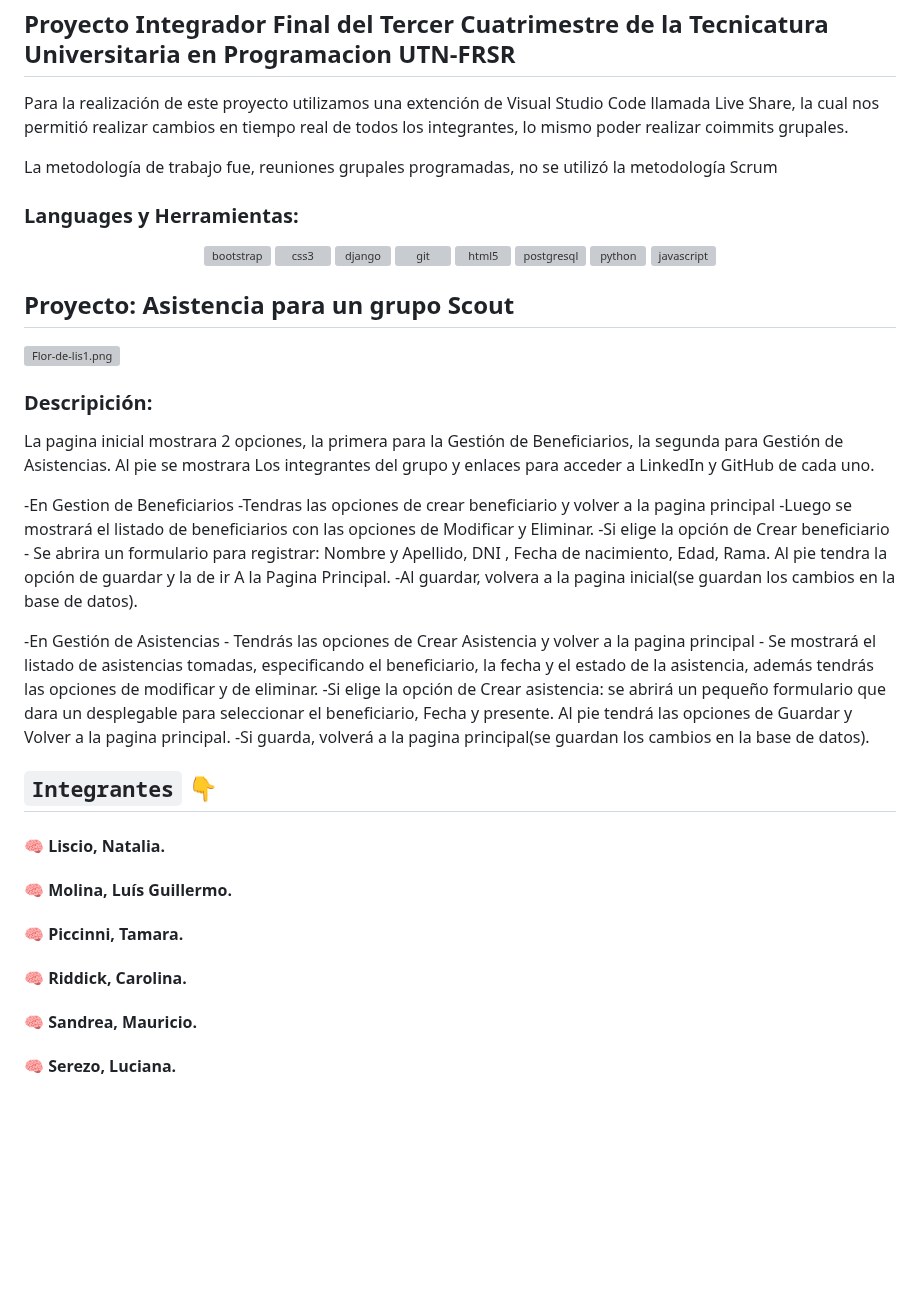
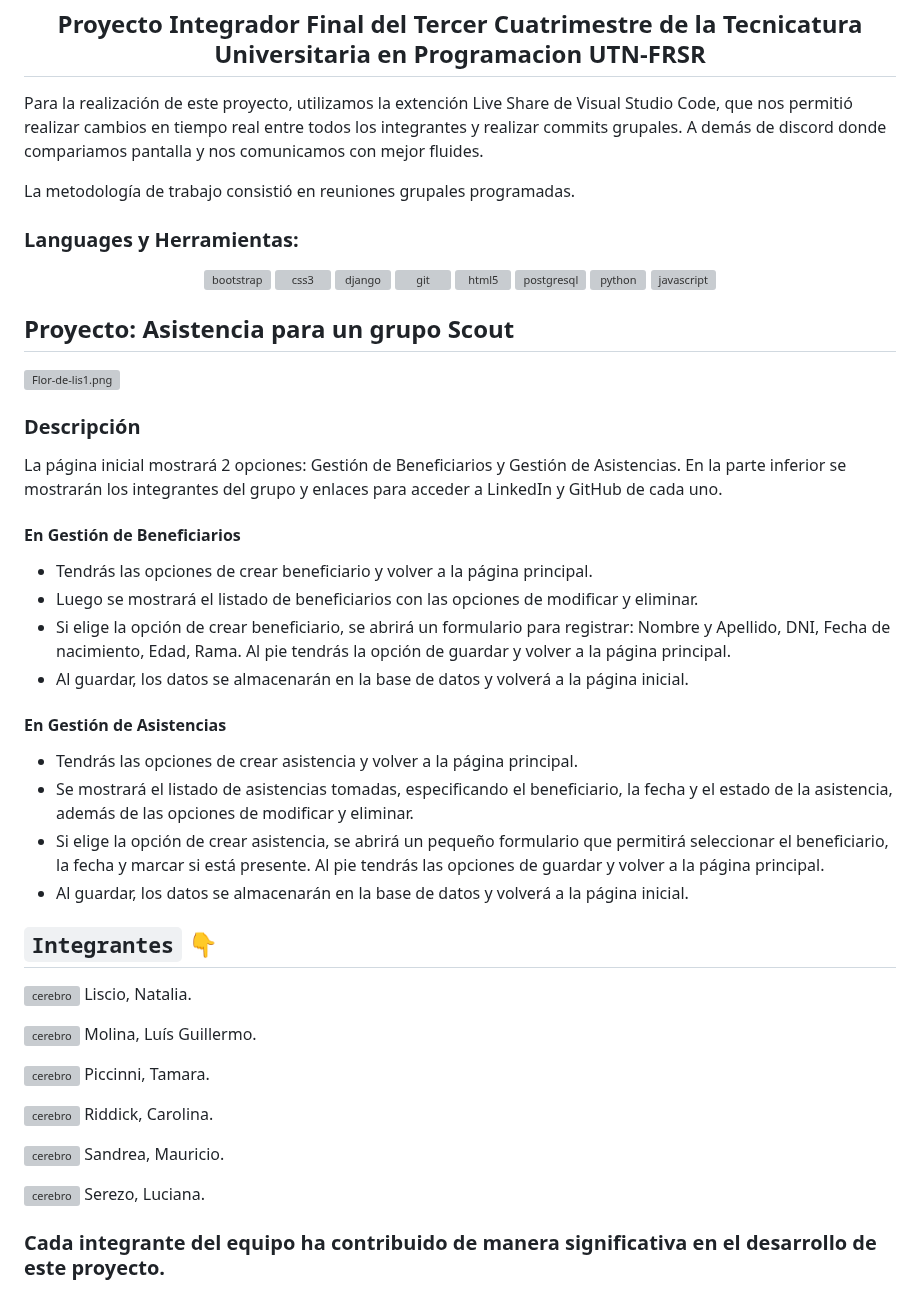
Before and after one commit to MolGuillermo/ProyectoIntegradorPythonBinaryBrains, a Markdown page: README.md, the part around one of its changes. Drawn GitHub-style; blank space fills up the shorter version; grey boxes are pictures that could not be loaded.

Commit message:
retoques al readme

```diff
--- a/README.md
+++ b/README.md
@@ -5,8 +8,7 @@
 <h2>Proyecto Integrador Final del Tercer Cuatrimestre de la Tecnicatura Universitaria en Programacion UTN-FRSR</h2>
-
-<p>Para la realización de este proyecto utilizamos una extención de Visual Studio Code llamada Live Share, la cual nos permitió realizar cambios en tiempo real de todos los integrantes, lo mismo poder realizar coimmits grupales.</p>
-
-<p>La metodología de trabajo fue, reuniones grupales programadas, no se utilizó la metodología Scrum</p>
+</div>
+<p>Para la realización de este proyecto, utilizamos la extención Live Share de Visual Studio Code, que nos permitió realizar cambios en tiempo real entre todos los integrantes y realizar commits grupales. A demás de discord donde compariamos pantalla y nos comunicamos con mejor fluides.</p>
+<p>La metodología de trabajo consistió en reuniones grupales programadas.</p>
 
 <h3 align="left">Languages y Herramientas:</h3>
 <p align="center">
@@ -18,35 +20,51 @@
 	<a href="https://www.postgresql.org" target="_blank" rel="noreferrer"> <img src="https://raw.githubusercontent.com/devicons/devicon/master/icons/postgresql/postgresql-original-wordmark.svg" alt="postgresql" width="80" height="80"/> </a>
 	<a href="https://www.python.org" target="_blank" rel="noreferrer"> <img src="https://raw.githubusercontent.com/devicons/devicon/master/icons/python/python-original.svg" alt="python" width="80" height="80"/> </a>
 	<a href="https://developer.mozilla.org/en-US/docs/Web/JavaScript" target="_blank" rel="noreferrer"> <img src="https://raw.githubusercontent.com/devicons/devicon/master/icons/javascript/javascript-original.svg" alt="javascript" wwidth="80" height="80"/> </a>
+
 </p>
 
 
 ## Proyecto: Asistencia para un grupo Scout
-[![Flor-de-lis1.png](https://i.postimg.cc/jS7Z4Mgv/Flor-de-lis1.png)](https://postimg.cc/mPTYbyGF)
+
+[![Flor-de-lis1.png](https://i.postimg.cc/pTNBCVHj/Flor-de-lis1.png)](https://postimg.cc/KKNLv24c)
+
+
+### Descripción
+
+La página inicial mostrará 2 opciones: Gestión de Beneficiarios y Gestión de Asistencias. En la parte inferior se mostrarán los integrantes del grupo y enlaces para acceder a LinkedIn y GitHub de cada uno.
+
+#### En Gestión de Beneficiarios
+
+- Tendrás las opciones de crear beneficiario y volver a la página principal.
+- Luego se mostrará el listado de beneficiarios con las opciones de modificar y eliminar.
+- Si elige la opción de crear beneficiario, se abrirá un formulario para registrar: Nombre y Apellido, DNI, Fecha de nacimiento, Edad, Rama. Al pie tendrás la opción de guardar y volver a la página principal.
+- Al guardar, los datos se almacenarán en la base de datos y volverá a la página inicial.
+
+#### En Gestión de Asistencias
+
+- Tendrás las opciones de crear asistencia y volver a la página principal.
+- Se mostrará el listado de asistencias tomadas, especificando el beneficiario, la fecha y el estado de la asistencia, además de las opciones de modificar y eliminar.
+- Si elige la opción de crear asistencia, se abrirá un pequeño formulario que permitirá seleccionar el beneficiario, la fecha y marcar si está presente. Al pie tendrás las opciones de guardar y volver a la página principal.
+- Al guardar, los datos se almacenarán en la base de datos y volverá a la página inicial.
+
+## `Integrantes` :point_down:
+<p align="left">
+  <img src="https://i.postimg.cc/PxHQ0mX4/cerebro.png" alt="cerebro" width="30"> Liscio, Natalia.
+</p>
+<p align="left">
+  <img src="https://i.postimg.cc/PxHQ0mX4/cerebro.png" alt="cerebro" width="30"> Molina, Luís Guillermo.
+</p>
+<p align="left">
+  <img src="https://i.postimg.cc/PxHQ0mX4/cerebro.png" alt="cerebro" width="30"> Piccinni, Tamara.
+</p>
+<p align="left">
+  <img src="https://i.postimg.cc/PxHQ0mX4/cerebro.png" alt="cerebro" width="30"> Riddick, Carolina.
+</p>
+<p align="left">
+  <img src="https://i.postimg.cc/PxHQ0mX4/cerebro.png" alt="cerebro" width="30"> Sandrea, Mauricio.
+</p>
+<p align="left">
+  <img src="https://i.postimg.cc/PxHQ0mX4/cerebro.png" alt="cerebro" width="30"> Serezo, Luciana.
 </p>
 
-
-### Descripición:
-La pagina inicial mostrara 2 opciones, la primera para la Gestión de Beneficiarios, la segunda para Gestión de Asistencias. Al pie se mostrara Los integrantes del grupo y enlaces para acceder a LinkedIn y GitHub de cada uno.
-
--En Gestion de Beneficiarios
-	-Tendras las opciones de crear beneficiario y volver a la pagina principal
-	-Luego se mostrará el listado de beneficiarios con las opciones de Modificar y Eliminar.
-	-Si elige la opción de Crear beneficiario
-	- Se abrira un formulario para registrar: Nombre y Apellido, DNI , Fecha de nacimiento, Edad, Rama. Al pie tendra la opción de guardar y la de ir A la Pagina Principal.
-	-Al guardar, volvera a la pagina inicial(se guardan los cambios en la base de datos).
-
--En Gestión de Asistencias
-	- Tendrás las opciones de Crear Asistencia y volver a la pagina principal
-	- Se mostrará el listado de asistencias tomadas, especificando el beneficiario, la fecha y el estado de la asistencia, además tendrás las opciones de modificar y de eliminar.
-	-Si elige la opción de Crear asistencia: se abrirá un pequeño formulario que dara un desplegable para seleccionar el beneficiario, Fecha y presente. Al pie tendrá las opciones de Guardar y Volver a la pagina principal.
-	-Si guarda, volverá a la pagina principal(se guardan los cambios en la base de datos).
-
-
-## `Integrantes` :point_down:
-#### :brain:  Liscio, Natalia.
-#### :brain:  Molina, Luís Guillermo.
-#### :brain:  Piccinni, Tamara.
-#### :brain:  Riddick, Carolina.
-#### :brain:  Sandrea,	Mauricio.
-#### :brain:  Serezo,	Luciana.
+### Cada integrante del equipo ha contribuido de manera significativa en el desarrollo de este proyecto.
```
Also changed, not shown: other parts of README.md (+5 -2 lines).
